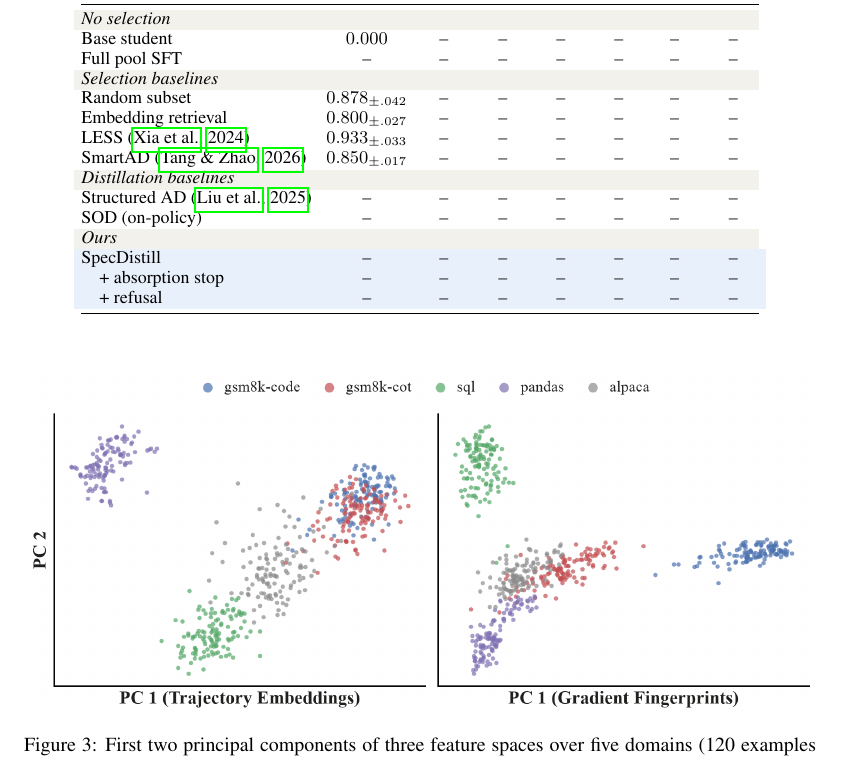
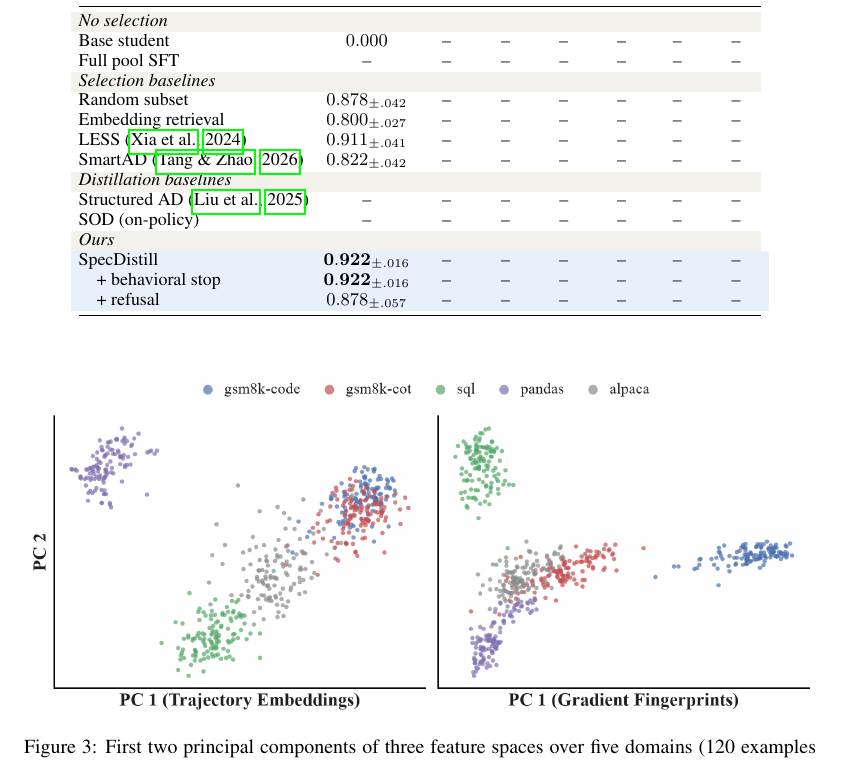
Before and after one commit to XueqiC/tc_code, a LaTeX paper (paper/iclr2027_conference.tex, which reads paper/sections/results_table.tex): part of page 8 of 13, cut so that both start at the same text. Compiled offline with pdfLaTeX.

Commit message:
main table: ours rows filled from completed grid (SpecDistill 0.922, +stop 0.922, +refusal 0.878/out-ref 0.98); baselines updated to 3-seed finals
Co-Authored-By: Claude Fable 5 <noreply@anthropic.com>

```diff
--- a/paper/sections/results_table.tex
+++ b/paper/sections/results_table.tex
@@ -32,15 +32,15 @@ Full pool SFT               & --      & -- & -- & -- & -- & -- & --\\
 \rowcolor{rowhead}\multicolumn{8}{@{}l}{\emph{Selection baselines}}\\
 Random subset               & $0.878_{\pm.042}$ & -- & -- & -- & -- & -- & --\\
 Embedding retrieval         & $0.800_{\pm.027}$ & -- & -- & -- & -- & -- & --\\
-LESS \citep{xia2024less}    & $0.933_{\pm.033}$ & -- & -- & -- & -- & -- & --\\
-SmartAD \citep{tang2026smartad} & $0.850_{\pm.017}$ & -- & -- & -- & -- & -- & --\\
+LESS \citep{xia2024less}    & $0.911_{\pm.041}$ & -- & -- & -- & -- & -- & --\\
+SmartAD \citep{tang2026smartad} & $0.822_{\pm.042}$ & -- & -- & -- & -- & -- & --\\
 \rowcolor{rowhead}\multicolumn{8}{@{}l}{\emph{Distillation baselines}}\\
 Structured AD \citep{liu2025structured} & -- & -- & -- & -- & -- & -- & --\\
 SOD (on-policy)             & -- & -- & -- & -- & -- & -- & --\\
 \rowcolor{rowhead}\multicolumn{8}{@{}l}{\emph{Ours}}\\
-\rowcolor{rowours}SpecDistill                & -- & -- & -- & -- & -- & -- & --\\
-\rowcolor{rowours}\quad + absorption stop    & -- & -- & -- & -- & -- & -- & --\\
-\rowcolor{rowours}\quad + refusal            & -- & -- & -- & -- & -- & -- & --\\
+\rowcolor{rowours}SpecDistill                & $\mathbf{0.922}_{\pm.016}$ & -- & -- & -- & -- & -- & --\\
+\rowcolor{rowours}\quad + behavioral stop    & $\mathbf{0.922}_{\pm.016}$ & -- & -- & -- & -- & -- & --\\
+\rowcolor{rowours}\quad + refusal            & $0.878_{\pm.057}$ & -- & -- & -- & -- & -- & --\\
 \bottomrule
 \end{tabular}
 \end{table}
```
